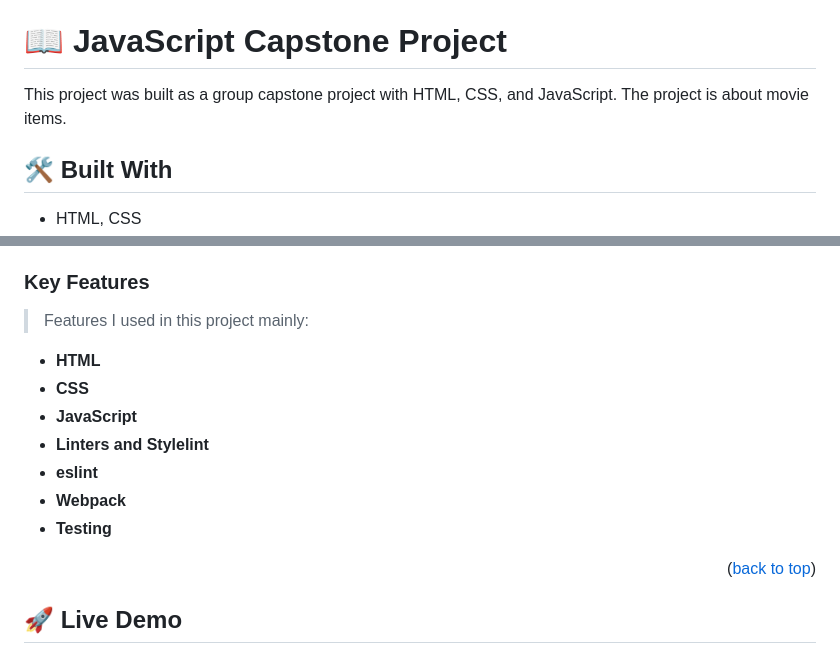
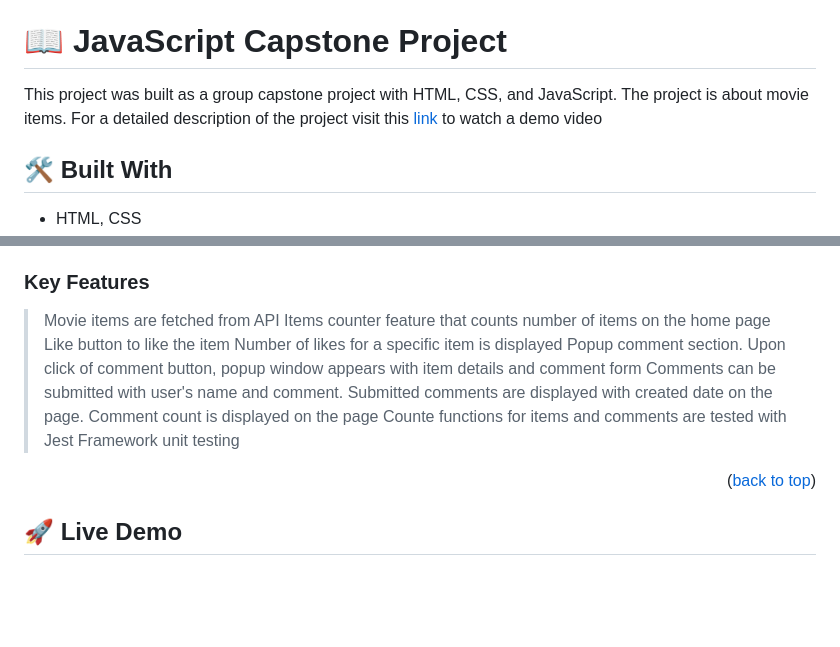
Before and after one commit to AFakhriddinov/Capstone-project, a Markdown page: README.md, 2 parts joined by grey strips. GitHub-like rendering; blank space fills up the shorter version.

Commit message:
Add demo video link

```diff
--- a/README.md
+++ b/README.md
@@ -33,7 +33,7 @@
 
 # 📖 JavaScript Capstone Project <a name="about-project"></a>
 
-This project was built as a group capstone project with HTML, CSS, and JavaScript. The project is about movie items.
+This project was built as a group capstone project with HTML, CSS, and JavaScript. The project is about movie items. For a detailed description of the project visit this [link](https://drive.google.com/file/d/14PaU6iHXjjZoYY8YJtac8seiY8dlAB9W/view?usp=share_link) to watch a demo video
 
 ## 🛠 Built With <a name="built-with"></a>
 - HTML, CSS
@@ -73,15 +73,15 @@ This project was built as a group capstone project with HTML, CSS, and JavaScrip
 </details>
 
 ### Key Features <a name="key-features"></a>
-> Features I used in this project mainly:
-
-- **HTML**
-- **CSS**
-- **JavaScript**
-- **Linters and Stylelint**
-- **eslint**
-- **Webpack**
-- **Testing**
+> Movie items are fetched from API
+> Items counter feature that counts number of items on the home page
+> Like button to like the item
+> Number of likes for a specific item is displayed
+> Popup comment section. Upon click of comment button, popup window appears with item details and comment form
+> Comments can be submitted with user's name and comment.
+> Submitted comments are displayed with created date on the page.
+> Comment count is displayed on the page
+> Counte functions for items and comments are tested with Jest Framework unit testing
 
 <p align="right">(<a href="#readme-top">back to top</a>)</p>
 
```
